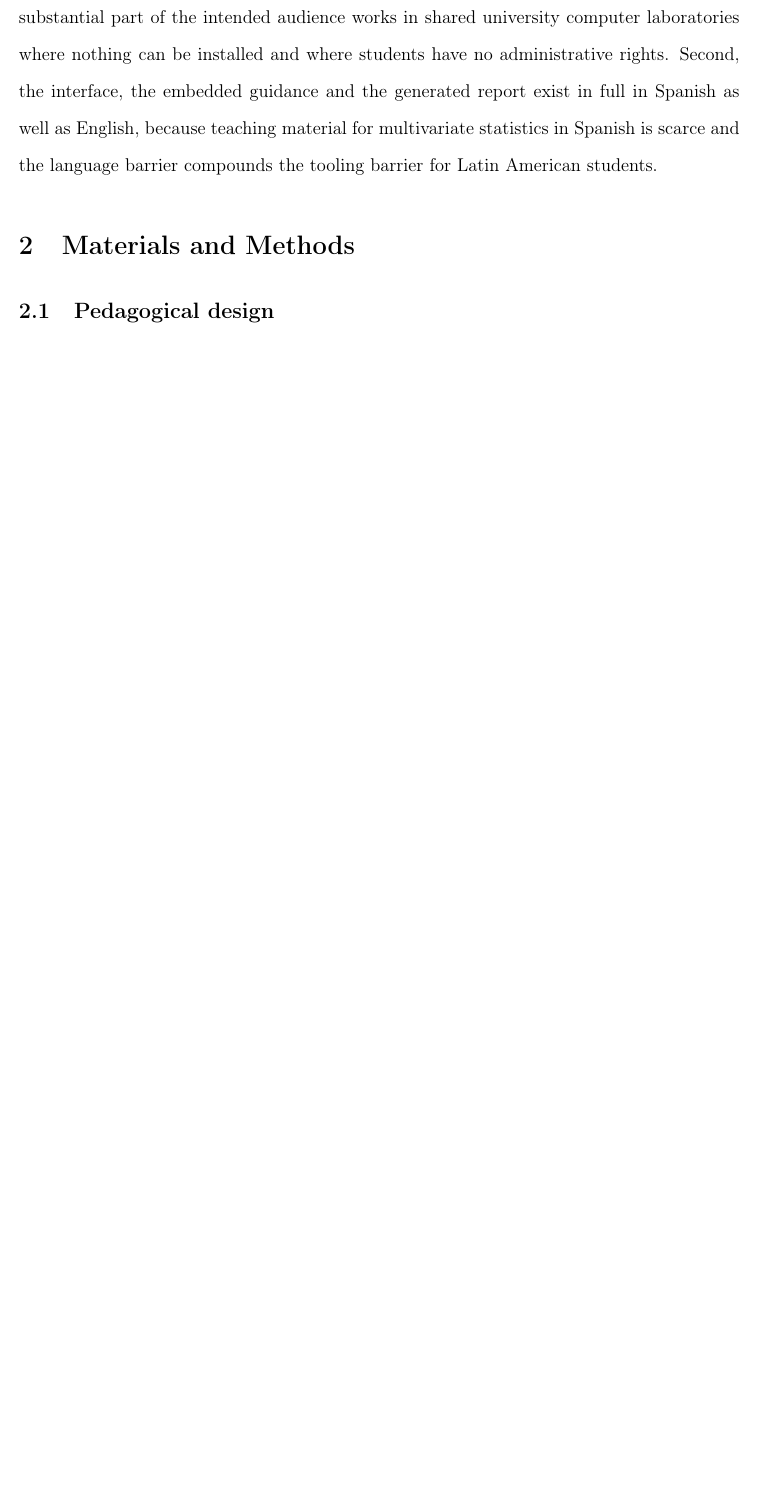
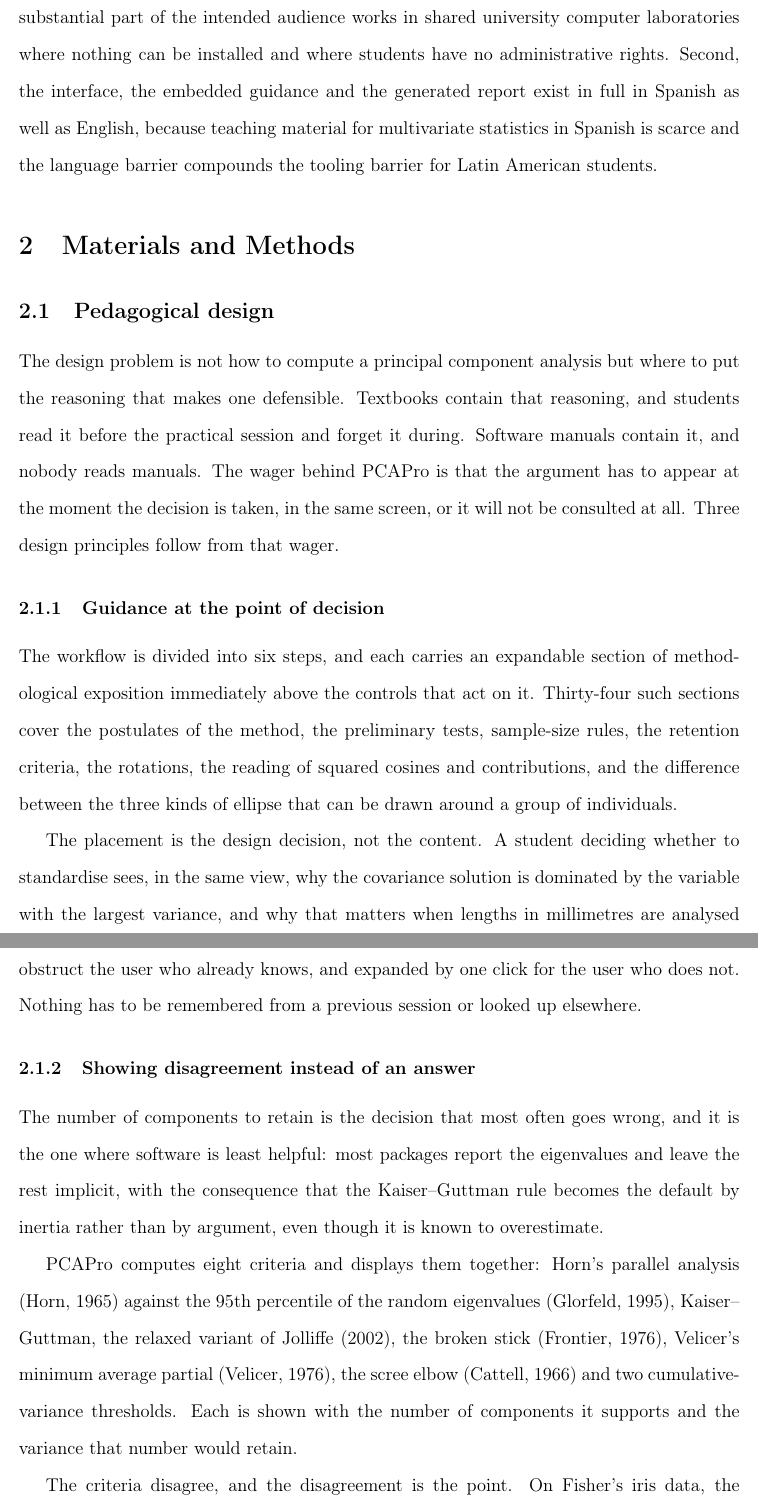
Before and after one commit to luisangelbg/PCAPro, a LaTeX paper (paper/jsdse/article.tex): part of page 3 of 6 before the commit and two parts of pages 3 and 4 of 9 after it, the two joined at a grey line, cut so that both start at the same text, the shorter picture padded with empty space. Compiled offline with pdfLaTeX.

Commit message:
Escribe la sección de diseño pedagógico del manuscrito
Es la sección que sostiene el artículo en una revista de educación: tiene
que argumentar decisiones de diseño docente, no describir funciones.

Cuatro subsecciones, en torno a la premisa de que el argumento tiene que
aparecer en el momento en que se toma la decisión o no se consulta:

- La guía en el punto de decisión: las 34 secciones expositivas y por qué
  su colocación es la decisión de diseño, no su contenido.
- Mostrar el desacuerdo en lugar de una respuesta: los ocho criterios de
  retención juntos. Quien ve un número aprende que la pregunta tiene
  respuesta; quien ve el reparto aprende que no.
- Nombrar el riesgo y el remedio: los diagnósticos como argumentos, y lo
  que el software se niega a hacer. Incluye el aviso de circularidad, que
  debilita a propósito la fuerza aparente de su propia salida.
- El idioma como condición de acceso, no como localización.

Verificado contra la aplicación, y corregidas dos afirmaciones empíricas
que yo había escrito mal:

- Dije que en iris los criterios se repartían entre uno, dos y tres
  componentes. Falso: cinco dicen uno y tres dicen dos.
- Dije que el CP2 es el que separa las especies. Es al revés: los
  centroides sobre CP1 son -2.217, 0.495 y 1.723, y sobre CP2 setosa y
  virginica caen casi en el mismo punto.

```diff
--- a/paper/jsdse/article.tex
+++ b/paper/jsdse/article.tex
@@ -118,15 +118,49 @@ barrier for Latin American students.
 
 \subsection{Pedagogical design}
 
-%% TODO: this is the core section for JSDSE. It must argue teaching design
-%% decisions and their rationale, not describe functions. Three principles are
-%% already implemented and need to be argued here:
-%%   1. Guidance lives next to the computation, not in a separate manual.
-%%      Thirty-four expandable sections cover the postulates, the preliminary
-%%      tests, sample-size rules, the retention criteria, the rotations, the
-%%      reading of cos-squared and contributions, and the three kinds of ellipse.
-%%   2. Eight retention criteria are shown at once instead of a single answer,
-%%      because they disagree and the disagreement is informative.
-%%   3. Diagnostics do not return a bare number: they state which assumption is
-%%      at risk and what to do, and refuse to present a decision as more certain
-%%      than it is.
+The design problem is not how to compute a principal component analysis but
+where to put the reasoning that makes one defensible. Textbooks contain that
+reasoning, and students read it before the practical session and forget it
+during. Software manuals contain it, and nobody reads manuals. The wager behind
+PCAPro is that the argument has to appear at the moment the decision is taken,
+in the same screen, or it will not be consulted at all. Three design principles
+follow from that wager.
+
+\subsubsection{Guidance at the point of decision}
+
+The workflow is divided into six steps, and each carries an expandable section
+of methodological exposition immediately above the controls that act on it.
+Thirty-four such sections cover the postulates of the method, the preliminary
+tests, sample-size rules, the retention criteria, the rotations, the reading of
+squared cosines and contributions, and the difference between the three kinds of
+ellipse that can be drawn around a group of individuals.
+
+The placement is the design decision, not the content. A student deciding
+whether to standardise sees, in the same view, why the covariance solution is
+dominated by the variable with the largest variance, and why that matters when
+lengths in millimetres are analysed together with weights in grams. The material
+is collapsed by default so that it does not obstruct the user who already knows,
+and expanded by one click for the user who does not. Nothing has to be
+remembered from a previous session or looked up elsewhere.
+
+%% TODO: connect this to the literature on just-in-time or embedded instruction
+%% once the education literature review is written.
+
+\subsubsection{Showing disagreement instead of an answer}
+
+The number of components to retain is the decision that most often goes wrong,
+and it is the one where software is least helpful: most packages report the
+eigenvalues and leave the rest implicit, with the consequence that the
+Kaiser--Guttman rule becomes the default by inertia rather than by argument,
+even though it is known to overestimate.
+
+PCAPro computes eight criteria and displays them together: Horn's parallel
+analysis \citep{horn1965} against the 95th percentile of the random eigenvalues
+\citep{glorfeld1995}, Kaiser--Guttman, the relaxed variant of
+\citet{jolliffe2002}, the broken stick \citep{frontier1976}, Velicer's minimum
+average partial \citep{velicer1976}, the scree elbow \citep{cattell1966} and two
+cumulative-variance thresholds. Each is shown with the number of components it
+supports and the variance that number would retain.
+
+The criteria disagree, and the disagreement is the point. On Fisher's iris data,
+the most familiar example in introductory teaching, five of the eight criteria
```
Also changed, not shown: paper/jsdse/README.md, paper/jsdse/article.tex (52 more changed lines).
